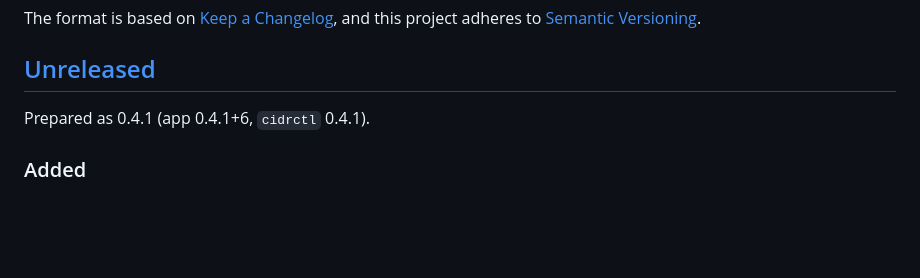
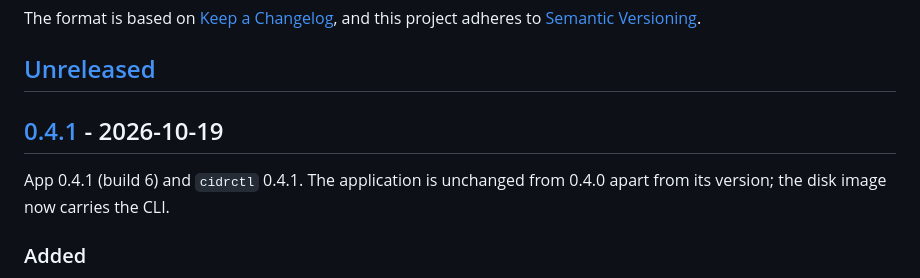
Before and after one commit to sergio-farfan/cidr-atlas, a Markdown page: CHANGELOG.md, the part around one of its changes. Drawn GitHub-style; blank space fills up the shorter version.

```diff
--- a/CHANGELOG.md
+++ b/CHANGELOG.md
@@ -9,7 +9,9 @@ and this project adheres to [Semantic Versioning](https://semver.org/spec/v2.0.0
 
 ## [Unreleased]
 
-Prepared as 0.4.1 (app 0.4.1+6, `cidrctl` 0.4.1).
+## [0.4.1] - 2026-10-19
+
+App 0.4.1 (build 6) and `cidrctl` 0.4.1. The application is unchanged from 0.4.0 apart from its version; the disk image now carries the CLI.
 
 ### Added
 
```
Also changed, not shown: other parts of CHANGELOG.md (+2 -1 lines), README.md (+8 -6 lines).
